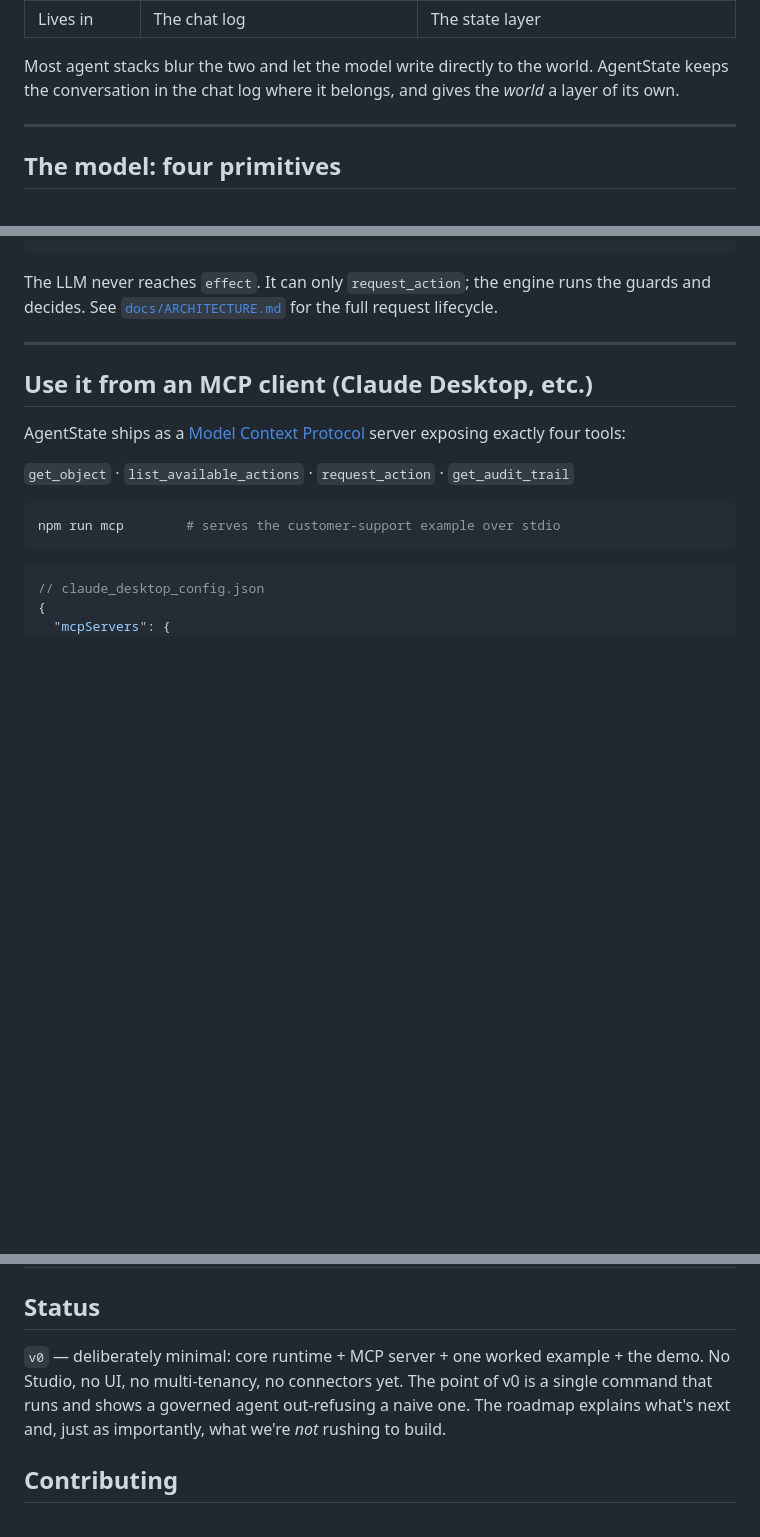
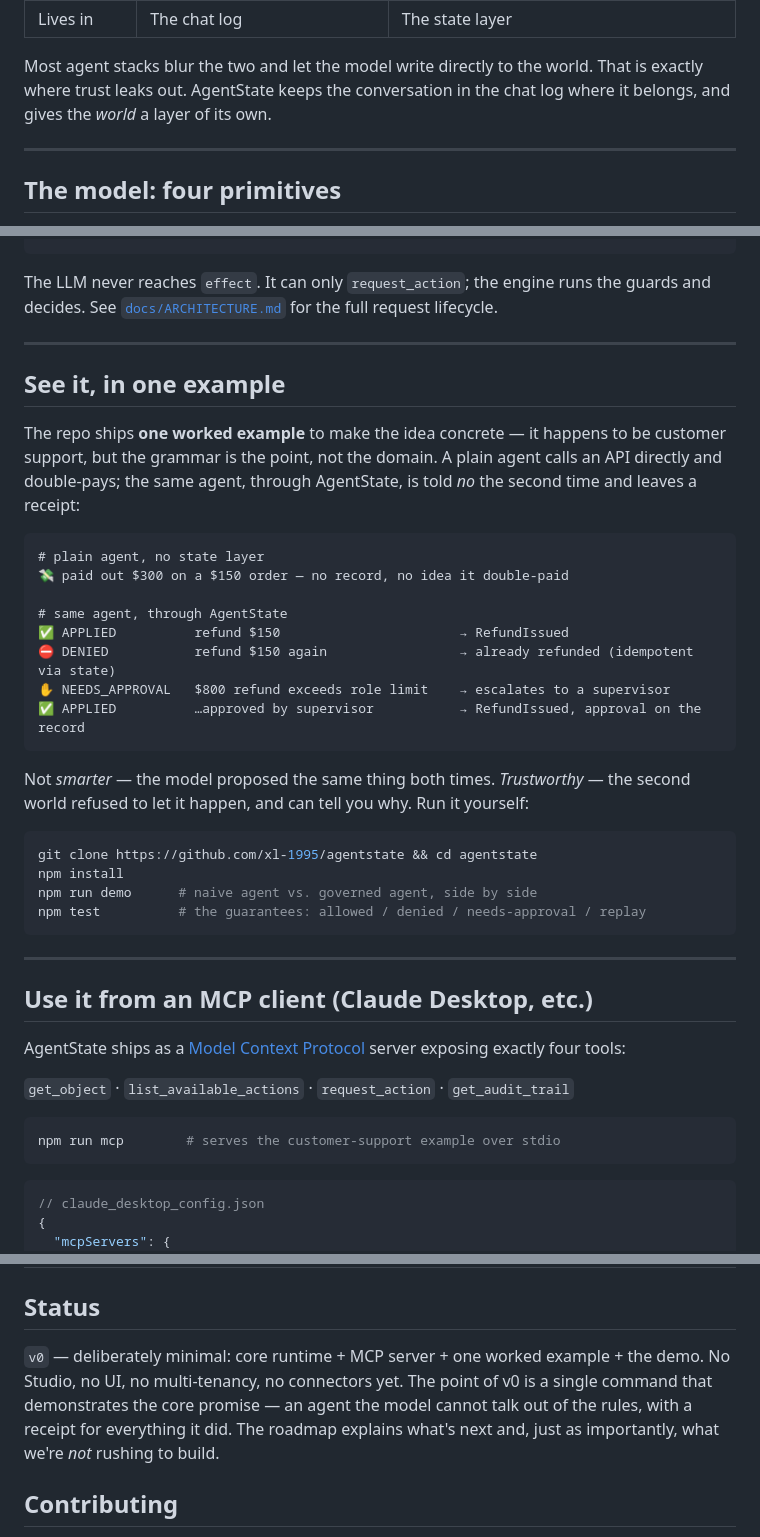
Before and after one commit to xl-1995/agentstate, a Markdown page: README.md, 3 parts joined by grey strips. Rendered like a GitHub page; blank space fills up the shorter version.

````diff
--- a/README.md
+++ b/README.md
@@ -75,6 +65,6 @@ LLM "memory" is a stack of notes that get re-read every turn, can be read out of
 | Lives in       | The chat log | The state layer |
 
-Most agent stacks blur the two and let the model write directly to the world. AgentState keeps the conversation in the chat log where it belongs, and gives the *world* a layer of its own.
+Most agent stacks blur the two and let the model write directly to the world. That is exactly where trust leaks out. AgentState keeps the conversation in the chat log where it belongs, and gives the *world* a layer of its own.
 
 ---
 
@@ -139,6 +129,32 @@ export const issueRefund: ActionDef = {
 ```
 
 The LLM never reaches `effect`. It can only `request_action`; the engine runs the guards and decides. See [`docs/ARCHITECTURE.md`](docs/ARCHITECTURE.md) for the full request lifecycle.
+
+---
+
+## See it, in one example
+
+The repo ships **one worked example** to make the idea concrete — it happens to be customer support, but the grammar is the point, not the domain. A plain agent calls an API directly and double-pays; the same agent, through AgentState, is told *no* the second time and leaves a receipt:
+
+```text
+# plain agent, no state layer
+💸 paid out $300 on a $150 order — no record, no idea it double-paid
+
+# same agent, through AgentState
+✅ APPLIED          refund $150                       → RefundIssued
+⛔ DENIED           refund $150 again                 → already refunded (idempotent via state)
+✋ NEEDS_APPROVAL   $800 refund exceeds role limit    → escalates to a supervisor
+✅ APPLIED          …approved by supervisor           → RefundIssued, approval on the record
+```
+
+Not *smarter* — the model proposed the same thing both times. *Trustworthy* — the second world refused to let it happen, and can tell you why. Run it yourself:
+
+```bash
+git clone https://github.com/xl-1995/agentstate && cd agentstate
+npm install
+npm run demo      # naive agent vs. governed agent, side by side
+npm test          # the guarantees: allowed / denied / needs-approval / replay
+```
 
 ---
 
@@ -210,7 +226,7 @@ agentstate/
 
 ## Status
 
-`v0` — deliberately minimal: core runtime + MCP server + one worked example + the demo. No Studio, no UI, no multi-tenancy, no connectors yet. The point of v0 is a single command that runs and shows a governed agent out-refusing a naive one. The roadmap explains what's next and, just as importantly, what we're *not* rushing to build.
+`v0` — deliberately minimal: core runtime + MCP server + one worked example + the demo. No Studio, no UI, no multi-tenancy, no connectors yet. The point of v0 is a single command that demonstrates the core promise — an agent the model cannot talk out of the rules, with a receipt for everything it did. The roadmap explains what's next and, just as importantly, what we're *not* rushing to build.
 
 ## Contributing
 
````
Also changed, not shown: other parts of README.md (+21 -31 lines), README.zh-CN.md (+47 -33 lines), docs/manifesto.md (+11 -1 lines).
